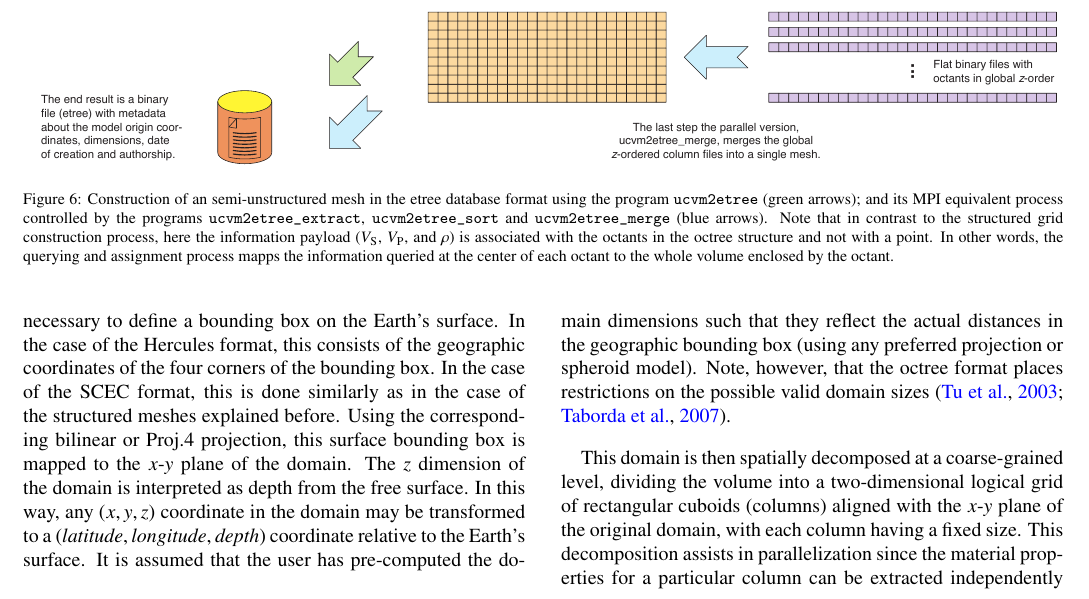
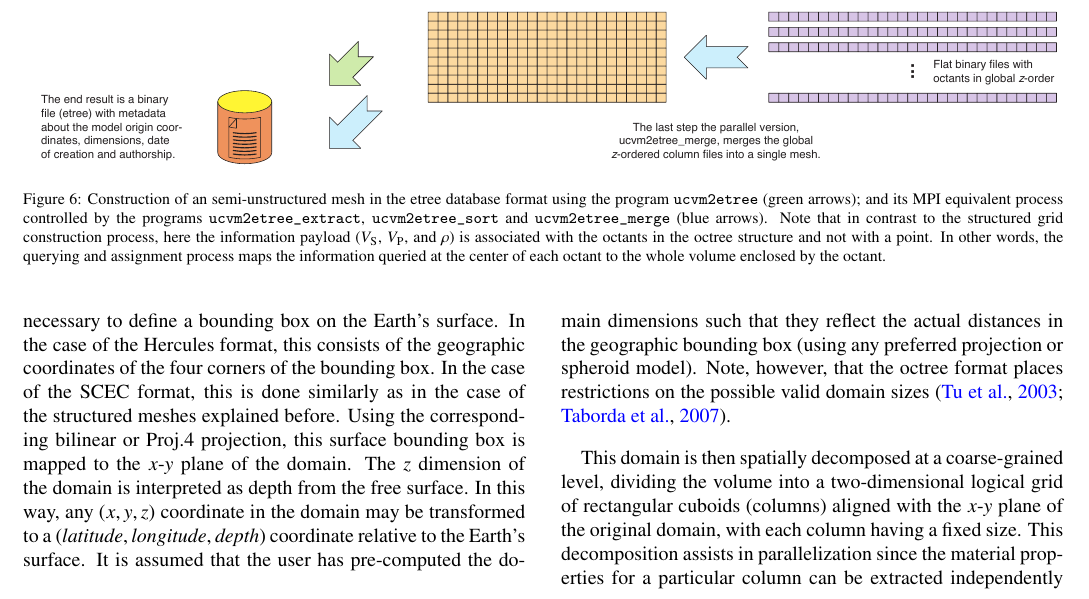
Before and after one commit to ricardotaborda/ucvm-cg-paper, a LaTeX paper (ucvm-cg-paper.tex, which reads figure-etrees.tex): part of page 9 of 17, cut so that both start at the same text. Compiled offline with pdfLaTeX.

Commit message:
Updated caption to fig 6

```diff
--- a/figure-etrees.tex
+++ b/figure-etrees.tex
@@ -4,7 +4,7 @@
 	\includegraphics
 		[width=\textwidth]
 		{figures/pdf/ucvm-to-etree}
-	\caption{Construction of an semi-unstructured mesh in the etree database format using the program \texttt{ucvm2etree} (green arrows); and its MPI equivalent process controlled by the programs \texttt{ucvm2etree\_extract}, \texttt{ucvm2etree\_sort} and \texttt{ucvm2etree\_merge} (blue arrows). Note that in contrast to the structured grid construction process, here the information payload (\vs{}, \vp{}, and $\rho$) is associated with the octants in the octree structure and not with a point. In other words, the querying and assignment process mapps the information queried at the center of each octant to the whole volume enclosed by the octant.}
+	\caption{Construction of an semi-unstructured mesh in the etree database format using the program \texttt{ucvm2etree} (green arrows); and its MPI equivalent process controlled by the programs \texttt{ucvm2etree\_extract}, \texttt{ucvm2etree\_sort} and \texttt{ucvm2etree\_merge} (blue arrows). Note that in contrast to the structured grid construction process, here the information payload (\vs{}, \vp{}, and $\rho$) is associated with the octants in the octree structure and not with a point. In other words, the querying and assignment process maps the information queried at the center of each octant to the whole volume enclosed by the octant.}
 	\label{fig:etrees}
 \end{figure*}
 % ---------------------------------------------------------------------------------------------
```
